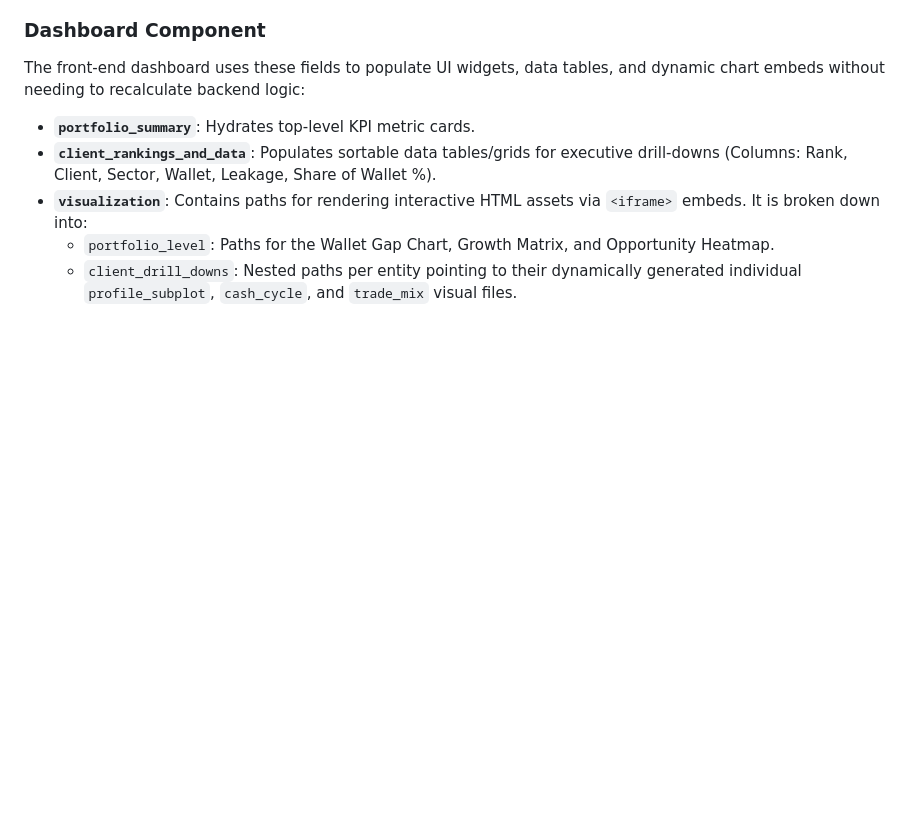
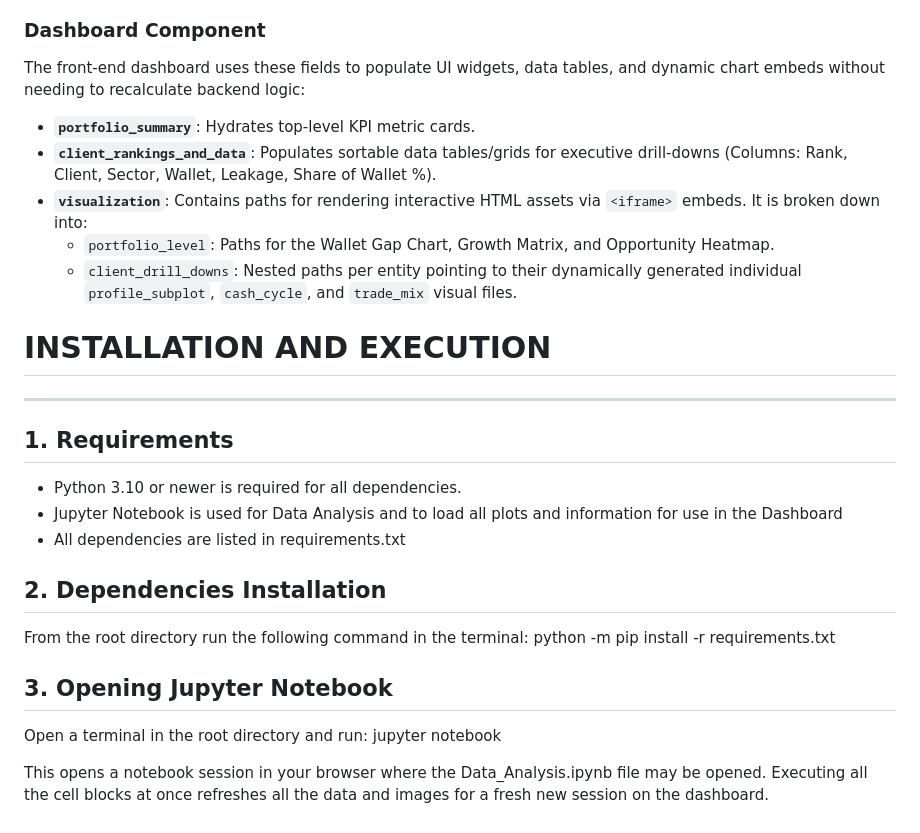
Before and after one commit to Jihad-Johaar/Data-Hackathon, a Markdown page: README.md, the part around one of its changes. Rendered like a GitHub page; blank space fills up the shorter version.

Commit message:
Added Installation Guide

```diff
--- a/README.md
+++ b/README.md
@@ -85,3 +113,22 @@ The front-end dashboard uses these fields to populate UI widgets, data tables, a
 - **`visualization`**: Contains paths for rendering interactive HTML assets via `<iframe>` embeds. It is broken down into:
   - `portfolio_level`: Paths for the Wallet Gap Chart, Growth Matrix, and Opportunity Heatmap.
   - `client_drill_downs`: Nested paths per entity pointing to their dynamically generated individual `profile_subplot`, `cash_cycle`, and `trade_mix` visual files.
+
+
+# INSTALLATION AND EXECUTION
+---
+## 1. Requirements
+- Python 3.10 or newer is required for all dependencies.
+- Jupyter Notebook is used for Data Analysis and to load all plots and information for use in the Dashboard
+- All dependencies are listed in
+  requirements.txt
+
+## 2. Dependencies Installation
+From the root directory run the following command in the terminal:
+python -m pip install -r requirements.txt
+
+## 3. Opening Jupyter Notebook
+Open a terminal in the root directory and run:
+jupyter notebook
+
+This opens a notebook session in your browser where the Data_Analysis.ipynb file may be opened. Executing all the cell blocks at once refreshes all the data and images for a fresh new session on the dashboard.
```
Also changed, not shown: other parts of README.md (+44 -16 lines).
